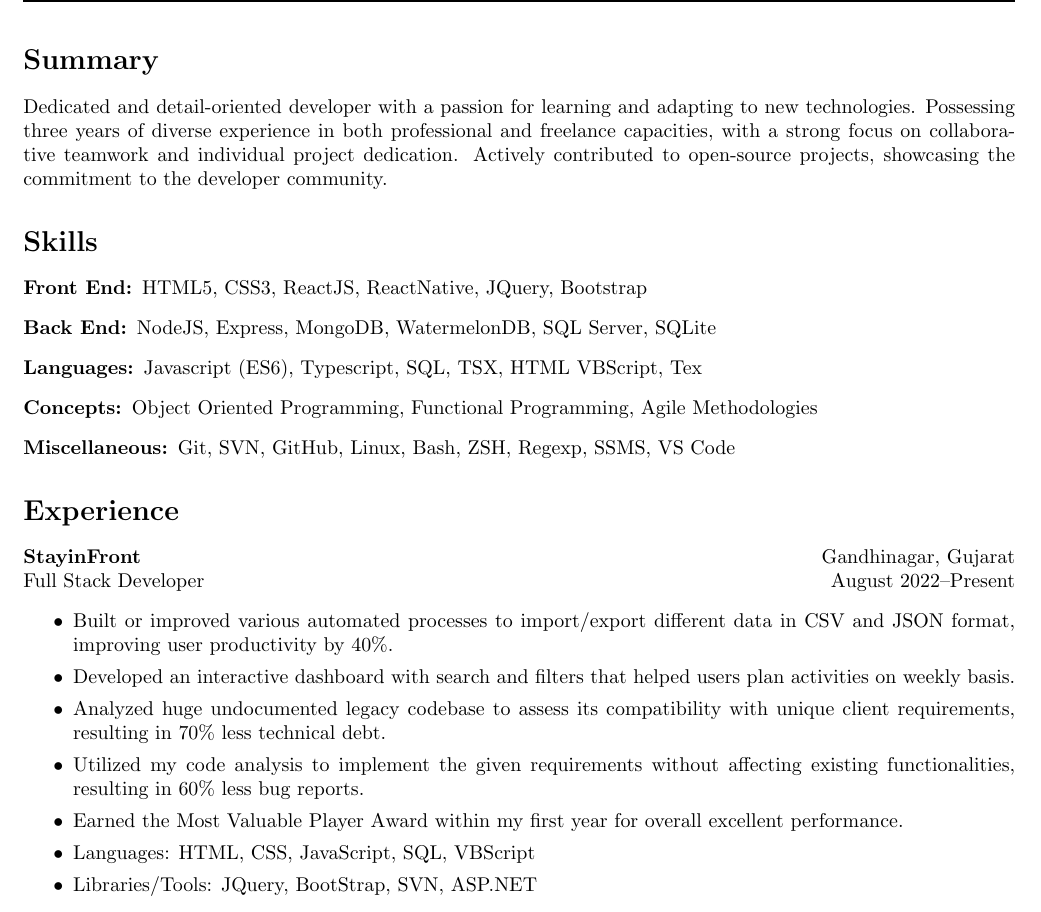
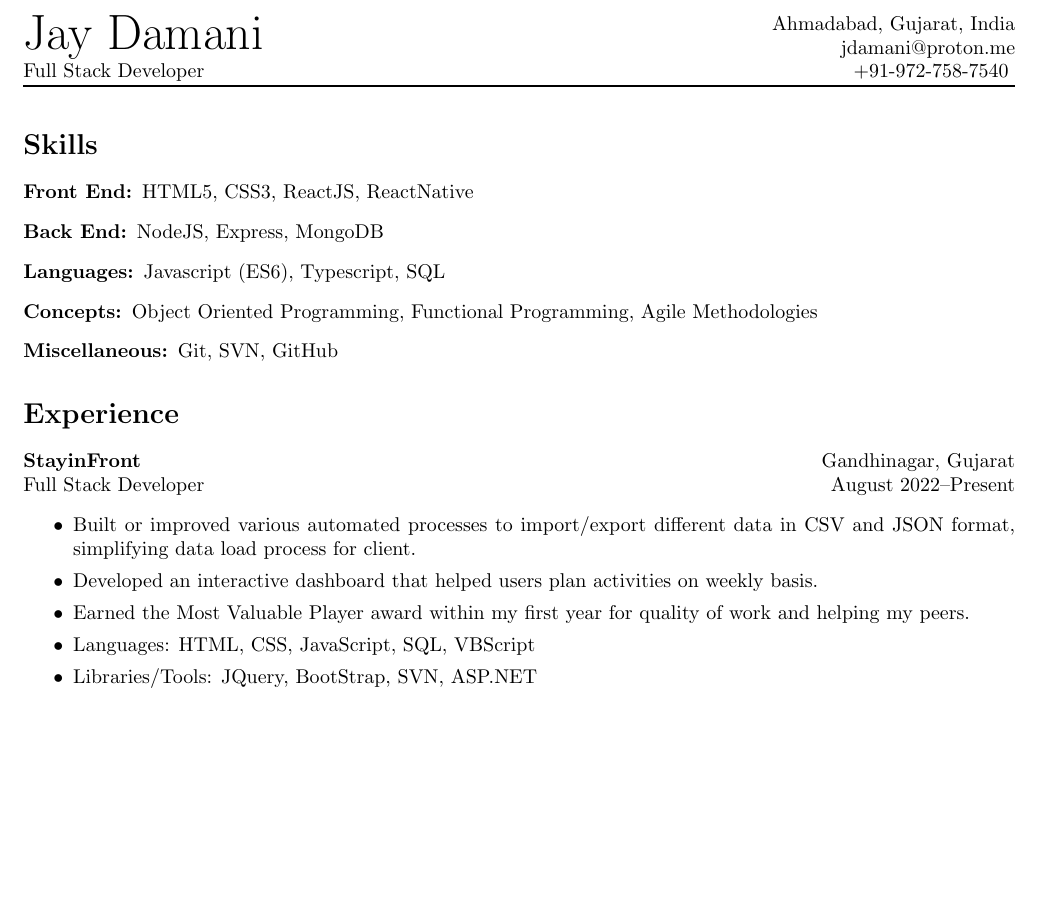
Before and after one commit to jaydamani/resume, a LaTeX document (jay_damani.tex): part of page 1 of 2 before the commit and part of the page after it, cut at the place of the change, the shorter picture padded with empty space. Compiled offline with pdfLaTeX.

Commit message:
refactor: remove unnecessary details

```diff
--- a/jay_damani.tex
+++ b/jay_damani.tex
@@ -54,33 +54,33 @@ urlcolor=black,
     % \faIcon{linkedin}\href{https://www.linkedin.com/in/damani-jay/}{/damani-jay}
 }
 
-\section{Summary}
+% \section{Summary}
 
-Dedicated and detail-oriented developer with a passion for learning and
-adapting to new technologies. Possessing three years of diverse experience in both professional and freelance capacities,
-with a strong focus on collaborative teamwork and individual project dedication.
-Actively contributed to open-source projects, showcasing the commitment to the developer community.
+% Dedicated and detail-oriented developer with a passion for learning and
+% adapting to new technologies. Possessing three years of diverse experience in both professional and freelance capacities,
+% with a strong focus on collaborative teamwork and individual project dedication.
+% Actively contributed to open-source projects, showcasing the commitment to the developer community.
 
 \section{Skills}
 
 \begin{description}
-    \item[Front End:] HTML5, CSS3, ReactJS, ReactNative, JQuery, Bootstrap
-    \item[Back End:] NodeJS, Express, MongoDB, WatermelonDB, SQL Server, SQLite
-    \item[Languages:] Javascript (ES6), Typescript, SQL, TSX, HTML VBScript, Tex
+    \item[Front End:] HTML5, CSS3, ReactJS, ReactNative
+    \item[Back End:] NodeJS, Express, MongoDB
+    \item[Languages:] Javascript (ES6), Typescript, SQL
     \item[Concepts:] Object Oriented Programming, Functional Programming, Agile Methodologies
-    \item[Miscellaneous:] Git, SVN, GitHub, Linux, Bash, ZSH, Regexp, SSMS, VS Code
+    \item[Miscellaneous:] Git, SVN, GitHub
 \end{description}
 
 \section{Experience}
 \noindent
 \textbf{StayinFront} \hfill Gandhinagar, Gujarat \\
-Full Stack Developer \hfill August 2022--Present \
+Full Stack Developer \hfill August 2022--Present
 \begin{itemize}
-    \item Built or improved various automated processes to import/export different data in CSV and JSON format, improving user productivity by 40\%.
-    \item Developed an interactive dashboard with search and filters that helped users plan activities on weekly basis.
-    \item Analyzed huge undocumented legacy codebase to assess its compatibility with unique client requirements, resulting in 70\% less technical debt.
-    \item Utilized my code analysis to implement the given requirements without affecting existing functionalities, resulting in 60\% less bug reports.
-    \item Earned the Most Valuable Player Award within my first year for overall excellent performance.
+    \item Built or improved various automated processes to import/export different data in CSV and JSON format, simplifying data load process for client.
+    \item Developed an interactive dashboard that helped users plan activities on weekly basis.
+          % \item Analyzed huge undocumented legacy codebase to assess its compatibility with unique client requirements, resulting in 70\% less technical debt.
+          % \item Utilized my code analysis to implement the given requirements without affecting existing functionalities, resulting in 60\% less bug reports.
+    \item Earned the Most Valuable Player award within my first year for quality of work and helping my peers.
     \item Languages: HTML, CSS, JavaScript, SQL, VBScript
     \item Libraries/Tools: JQuery, BootStrap, SVN, ASP.NET
 \end{itemize}
```
Also changed, not shown: jay_damani.pdf.
